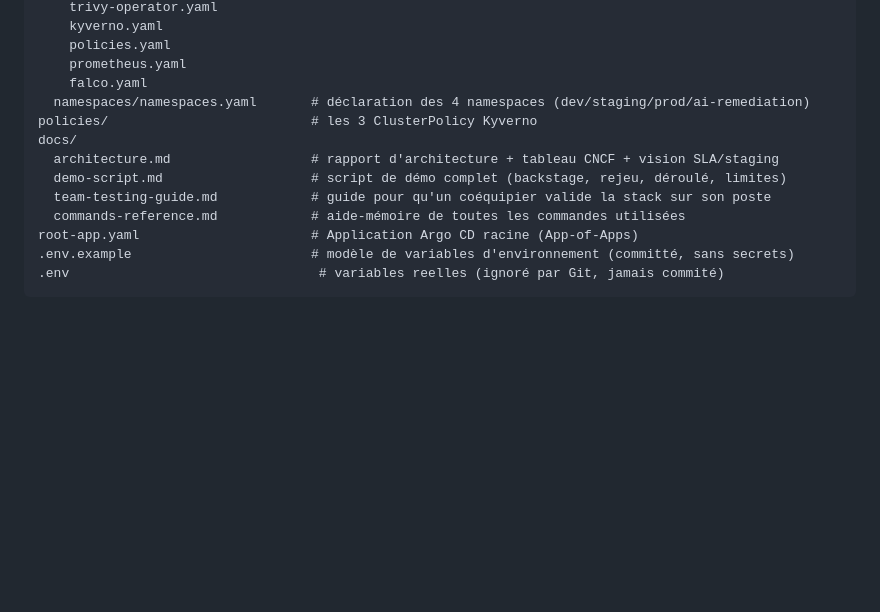
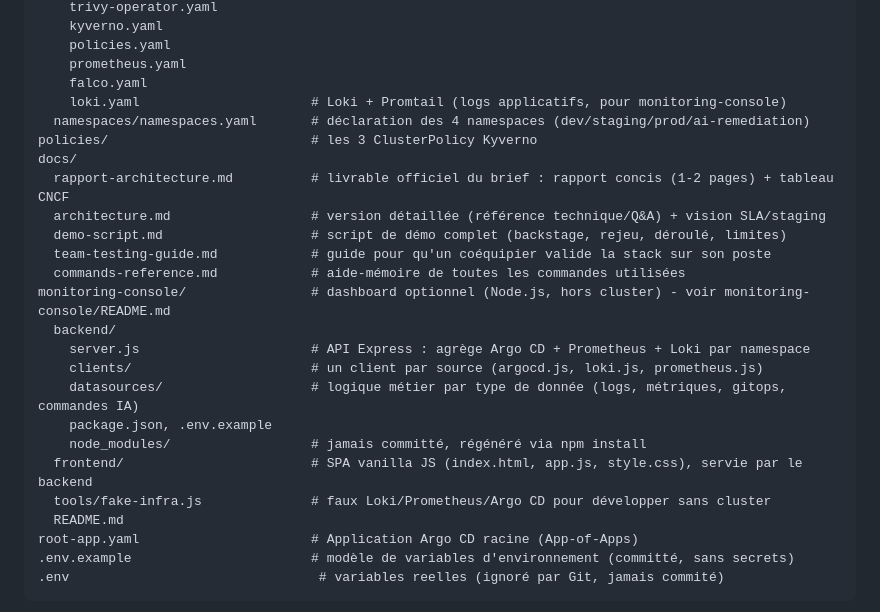
Before and after one commit to Scarfacemoignon/hackathon_ovh_team7, a Markdown page: README.md, the part around the change. Drawn GitHub-style; blank space fills up the shorter version.

Commit message:
docs: mettre a jour l'arborescence du depot (loki.yaml, monitoring-console/, rapport-architecture.md manquants)

```diff
--- a/README.md
+++ b/README.md
@@ -167,13 +167,25 @@ infra/
     policies.yaml
     prometheus.yaml
     falco.yaml
+    loki.yaml                      # Loki + Promtail (logs applicatifs, pour monitoring-console)
   namespaces/namespaces.yaml       # déclaration des 4 namespaces (dev/staging/prod/ai-remediation)
 policies/                          # les 3 ClusterPolicy Kyverno
 docs/
-  architecture.md                  # rapport d'architecture + tableau CNCF + vision SLA/staging
+  rapport-architecture.md          # livrable officiel du brief : rapport concis (1-2 pages) + tableau CNCF
+  architecture.md                  # version détaillée (référence technique/Q&A) + vision SLA/staging
   demo-script.md                   # script de démo complet (backstage, rejeu, déroulé, limites)
   team-testing-guide.md            # guide pour qu'un coéquipier valide la stack sur son poste
   commands-reference.md            # aide-mémoire de toutes les commandes utilisées
+monitoring-console/                # dashboard optionnel (Node.js, hors cluster) - voir monitoring-console/README.md
+  backend/
+    server.js                      # API Express : agrège Argo CD + Prometheus + Loki par namespace
+    clients/                       # un client par source (argocd.js, loki.js, prometheus.js)
+    datasources/                   # logique métier par type de donnée (logs, métriques, gitops, commandes IA)
+    package.json, .env.example
+    node_modules/                  # jamais committé, régénéré via npm install
+  frontend/                        # SPA vanilla JS (index.html, app.js, style.css), servie par le backend
+  tools/fake-infra.js              # faux Loki/Prometheus/Argo CD pour développer sans cluster
+  README.md
 root-app.yaml                      # Application Argo CD racine (App-of-Apps)
 .env.example                       # modèle de variables d'environnement (committé, sans secrets)
 .env                                # variables reelles (ignoré par Git, jamais commité)
```
